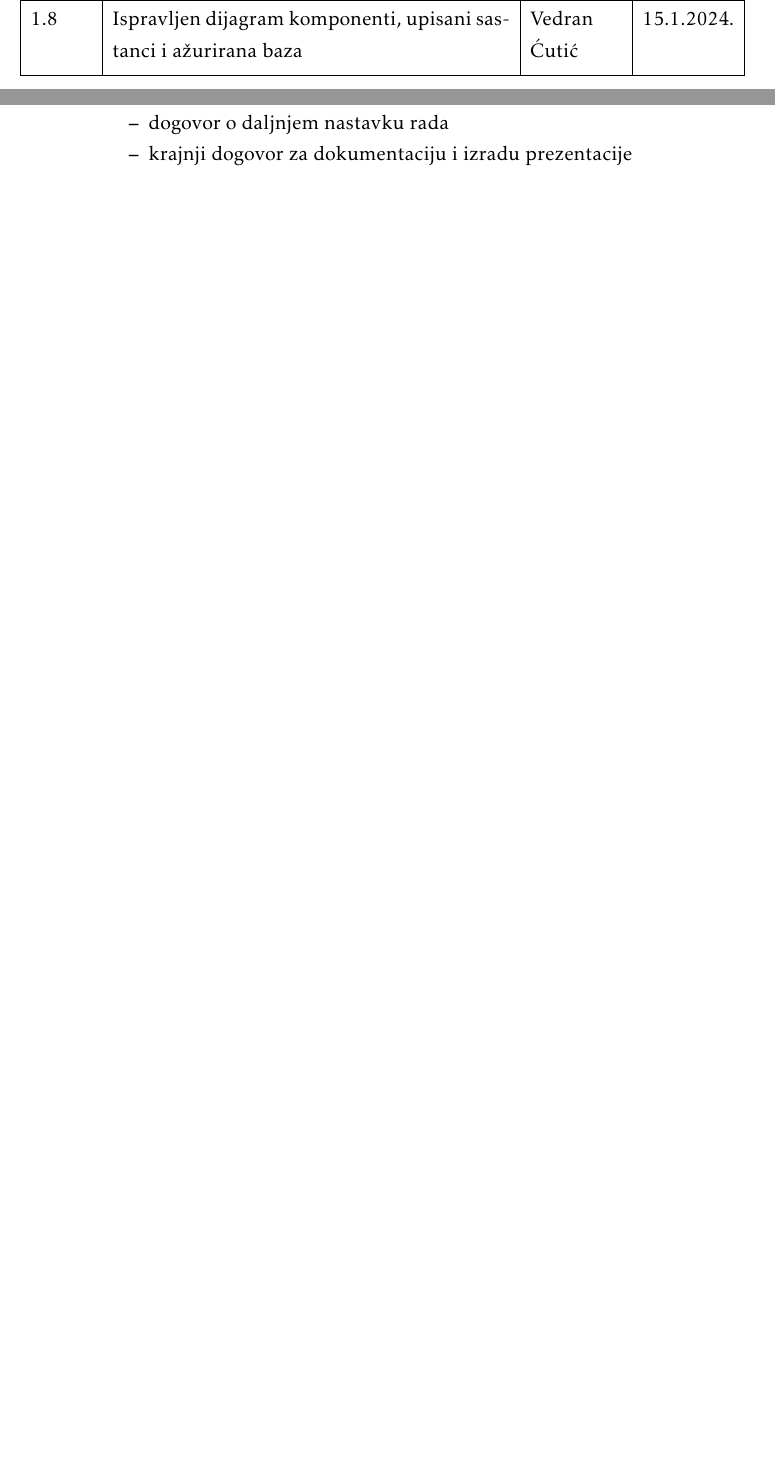
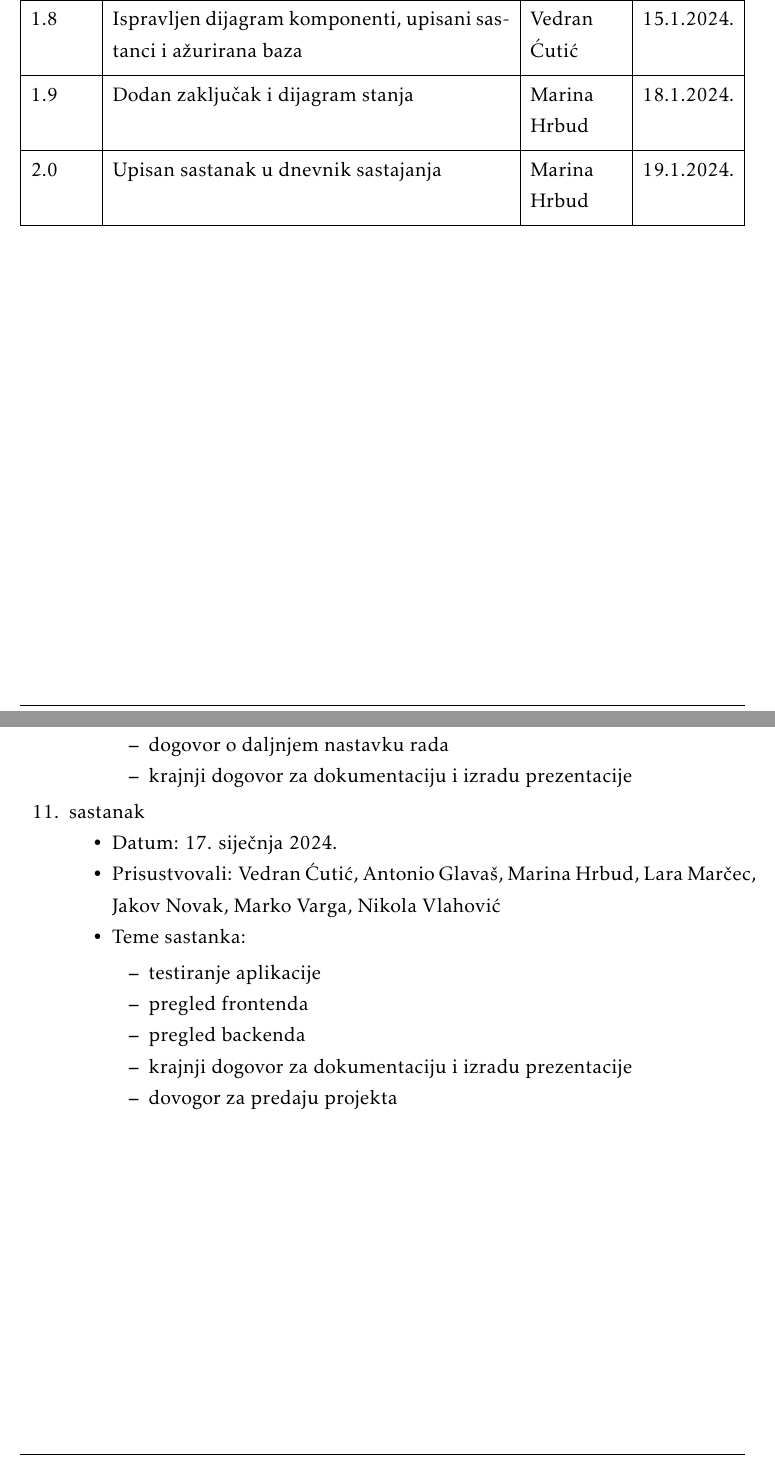
Before and after one commit to mh53837/Looney-Codes, a LaTeX document (Dokumentacija/PROGI_ProjektnaDokumentacija.tex, which reads Dokumentacija/Dodatak.tex): two parts of pages 6 and 68 of 70, joined at a grey line, cut so that both start at the same text, the shorter picture padded with empty space. Compiled offline with pdfLaTeX.

Commit message:
Upisani sati rada i sastanak u dnevnik sastajanja

```diff
--- a/Dokumentacija/Dodatak.tex
+++ b/Dokumentacija/Dodatak.tex
@@ -128,6 +128,20 @@
 						\end{packed_item}
 			\end{packed_item}
 
+			\item  sastanak
+			\item[] \begin{packed_item}
+						\item Datum: 17. siječnja 2024.
+						\item Prisustvovali: Vedran Ćutić, Antonio Glavaš, Marina Hrbud, Lara Marčec, Jakov Novak, Marko Varga, Nikola Vlahović
+						\item Teme sastanka:
+						\begin{packed_item}
+							\item  testiranje aplikacije
+							\item  pregled frontenda
+							\item  pregled backenda
+							\item  krajnji dogovor za dokumentaciju i izradu prezentacije
+							\item  dovogor za predaju projekta
+						\end{packed_item}
+			\end{packed_item}
+
 			%
 
 		\end{packed_enum}
```
Also changed, not shown: Dokumentacija/Dnevnik_promjena_dokumentacije.tex (+2 -0 lines), Dokumentacija/Dodatak.tex (4 more changed lines).
